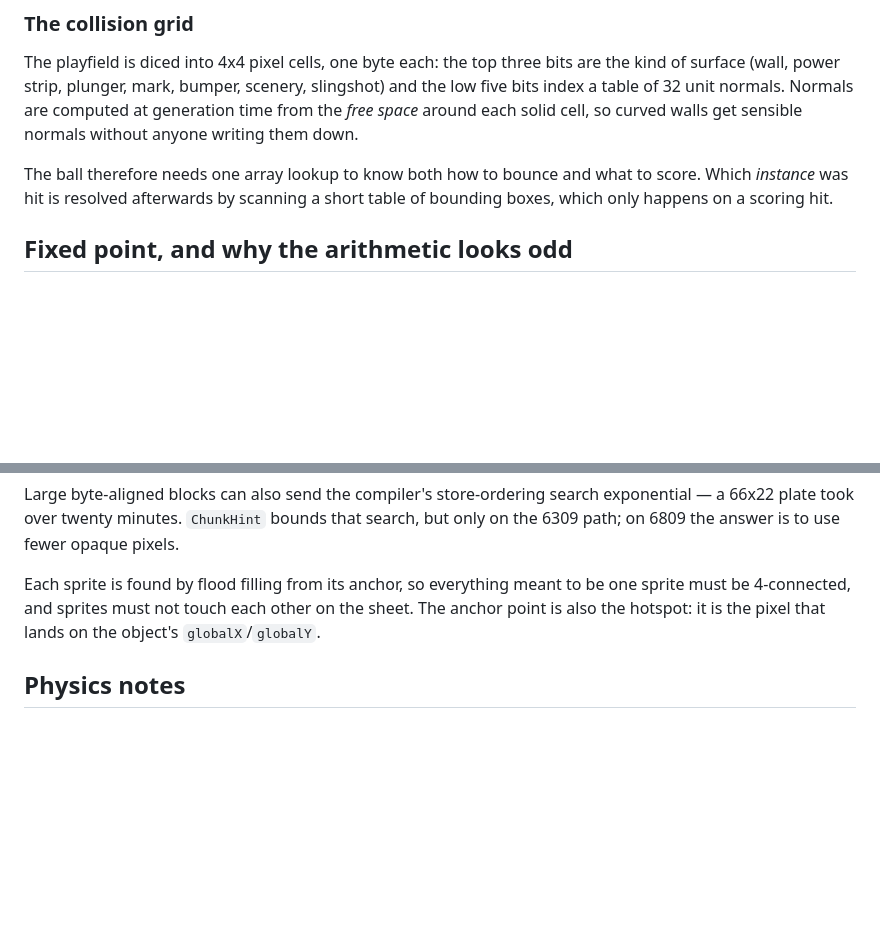
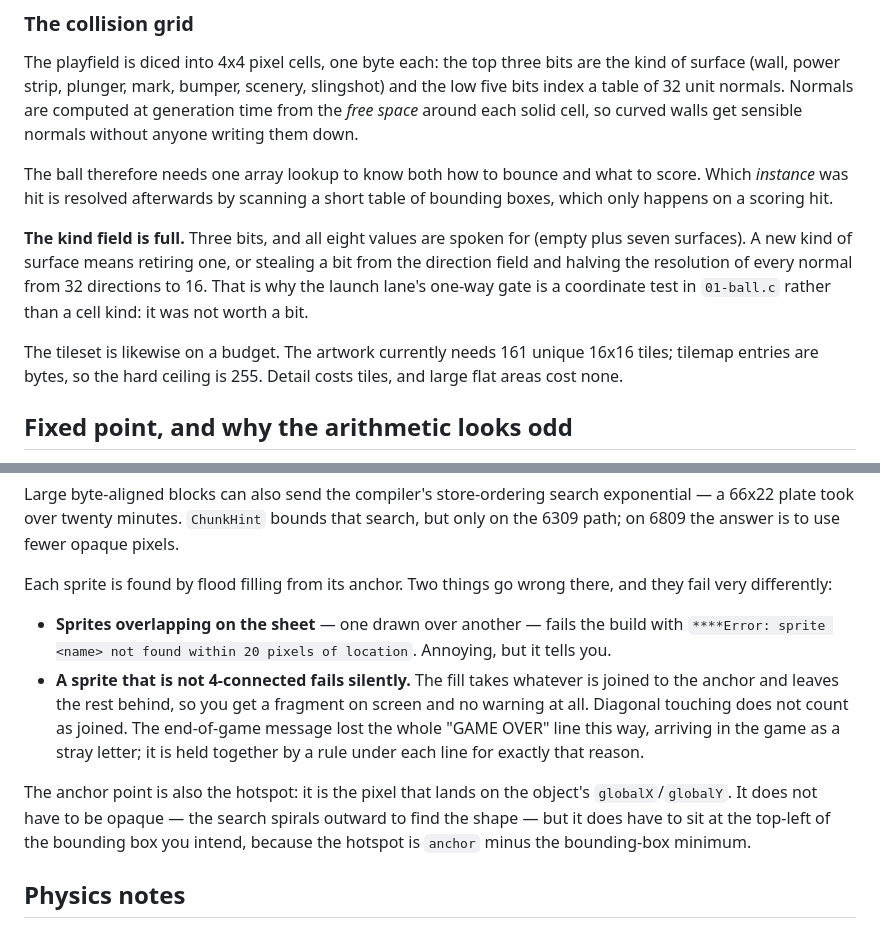
Before and after one commit to jamieleecho/pinball, a Markdown page: CLAUDE.md, 2 parts joined by grey strips. Drawn GitHub-style; blank space fills up the shorter version.

```diff
--- a/CLAUDE.md
+++ b/CLAUDE.md
@@ -59,6 +59,17 @@ The ball therefore needs one array lookup to know both how to bounce and what
 to score. Which *instance* was hit is resolved afterwards by scanning a short
 table of bounding boxes, which only happens on a scoring hit.
 
+**The kind field is full.** Three bits, and all eight values are spoken for
+(empty plus seven surfaces). A new kind of surface means retiring one, or
+stealing a bit from the direction field and halving the resolution of every
+normal from 32 directions to 16. That is why the launch lane's one-way gate is
+a coordinate test in `01-ball.c` rather than a cell kind: it was not worth a
+bit.
+
+The tileset is likewise on a budget. The artwork currently needs 161 unique
+16x16 tiles; tilemap entries are bytes, so the hard ceiling is 255. Detail
+costs tiles, and large flat areas cost none.
+
 ## Fixed point, and why the arithmetic looks odd
 
 Velocities are 8.8 fixed point. Normals are scaled by 32. CMOC's `int` is
@@ -121,10 +183,24 @@ exponential — a 66x22 plate took over twenty minutes. `ChunkHint` bounds that
 search, but only on the 6309 path; on 6809 the answer is to use fewer opaque
 pixels.
 
-Each sprite is found by flood filling from its anchor, so everything meant to
-be one sprite must be 4-connected, and sprites must not touch each other on the
-sheet. The anchor point is also the hotspot: it is the pixel that lands on the
-object's `globalX`/`globalY`.
+Each sprite is found by flood filling from its anchor. Two things go wrong
+there, and they fail very differently:
+
+- **Sprites overlapping on the sheet** — one drawn over another — fails the
+  build with `****Error: sprite <name> not found within 20 pixels of location`.
+  Annoying, but it tells you.
+- **A sprite that is not 4-connected fails silently.** The fill takes whatever
+  is joined to the anchor and leaves the rest behind, so you get a fragment on
+  screen and no warning at all. Diagonal touching does not count as joined. The
+  end-of-game message lost the whole "GAME OVER" line this way, arriving in the
+  game as a stray letter; it is held together by a rule under each line for
+  exactly that reason.
+
+The anchor point is also the hotspot: it is the pixel that lands on the
+object's `globalX`/`globalY`. It does not have to be opaque — the search
+spirals outward to find the shape — but it does have to sit at the top-left of
+the bounding box you intend, because the hotspot is `anchor` minus the
+bounding-box minimum.
 
 ## Physics notes
 
```
Also changed, not shown: other parts of CLAUDE.md (+63 -0 lines).
